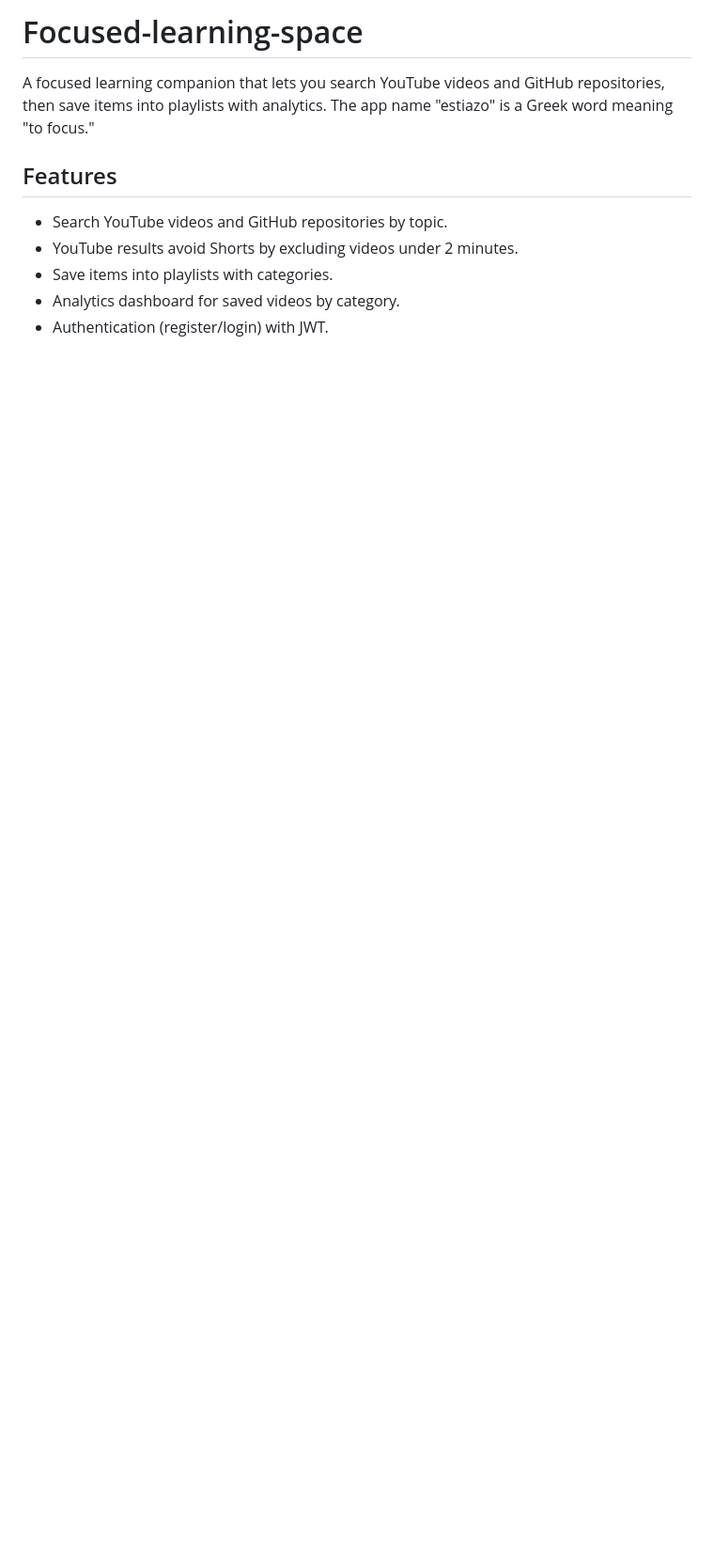
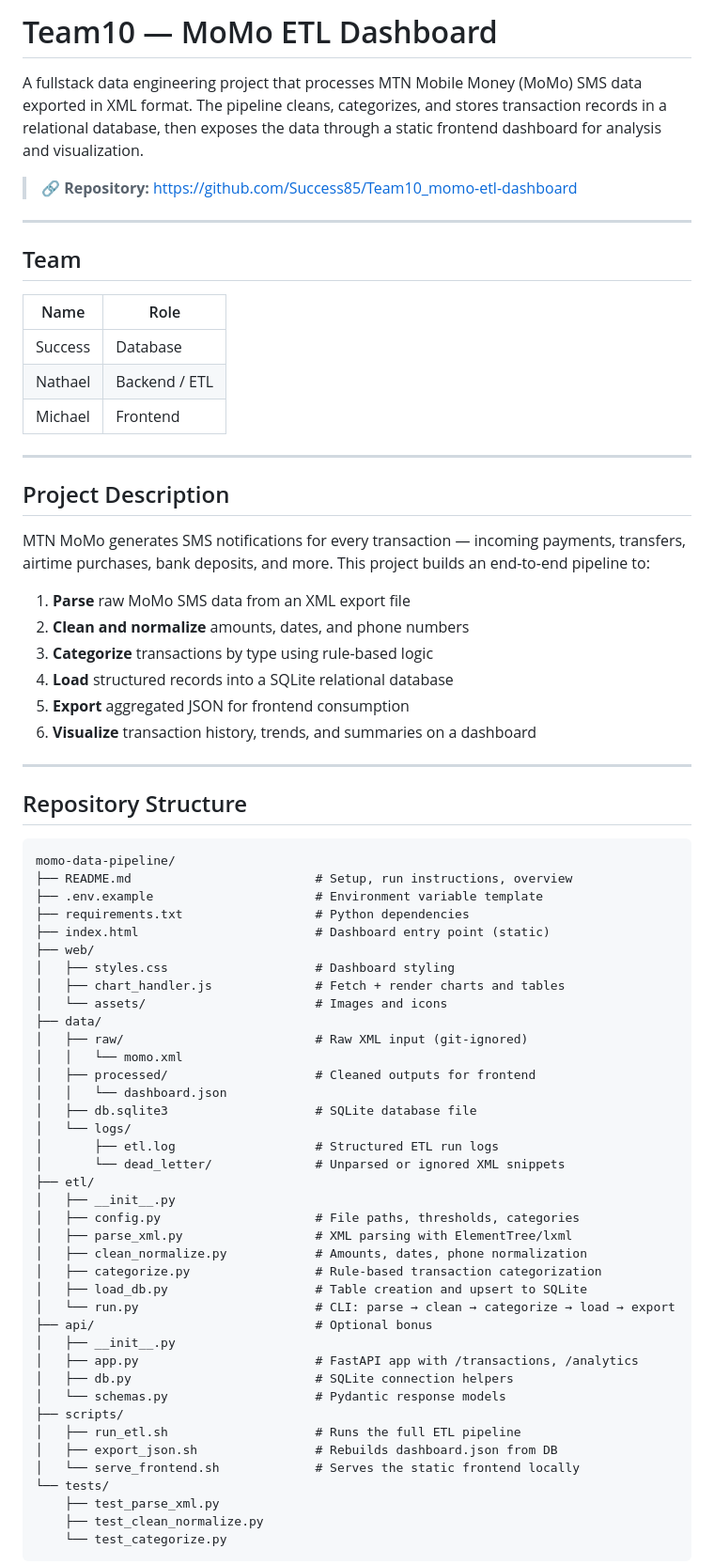
Before and after one commit to Nati-ayele/html-portfolio, a Markdown page: README.md, the part around one of its changes. Shown at 94% size. Drawn GitHub-style; blank space fills up the shorter version.

````diff
--- a/README.md
+++ b/README.md
@@ -1,11 +1,75 @@
-# Focused-learning-space
+# Team10 — MoMo ETL Dashboard
 
-A focused learning companion that lets you search YouTube videos and GitHub repositories, then save items into playlists with analytics.
-The app name "estiazo" is a Greek word meaning "to focus."
+A fullstack data engineering project that processes MTN Mobile Money (MoMo) SMS data exported in XML format. The pipeline cleans, categorizes, and stores transaction records in a relational database, then exposes the data through a static frontend dashboard for analysis and visualization.
 
-## Features
-- Search YouTube videos and GitHub repositories by topic.
-- YouTube results avoid Shorts by excluding videos under 2 minutes.
-- Save items into playlists with categories.
-- Analytics dashboard for saved videos by category.
-- Authentication (register/login) with JWT.
+> 🔗 **Repository:** [https://github.com/Success85/Team10_momo-etl-dashboard](https://github.com/Success85/Team10_momo-etl-dashboard)
+
+---
+
+## Team
+
+| Name | Role |
+|------|------|
+| Success | Database |
+| Nathael | Backend / ETL |
+| Michael | Frontend |
+
+---
+
+## Project Description
+
+MTN MoMo generates SMS notifications for every transaction — incoming payments, transfers, airtime purchases, bank deposits, and more. This project builds an end-to-end pipeline to:
+
+1. **Parse** raw MoMo SMS data from an XML export file
+2. **Clean and normalize** amounts, dates, and phone numbers
+3. **Categorize** transactions by type using rule-based logic
+4. **Load** structured records into a SQLite relational database
+5. **Export** aggregated JSON for frontend consumption
+6. **Visualize** transaction history, trends, and summaries on a dashboard
+
+---
+
+## Repository Structure
+
+```
+momo-data-pipeline/
+├── README.md                         # Setup, run instructions, overview
+├── .env.example                      # Environment variable template
+├── requirements.txt                  # Python dependencies
+├── index.html                        # Dashboard entry point (static)
+├── web/
+│   ├── styles.css                    # Dashboard styling
+│   ├── chart_handler.js              # Fetch + render charts and tables
+│   └── assets/                       # Images and icons
+├── data/
+│   ├── raw/                          # Raw XML input (git-ignored)
+│   │   └── momo.xml
+│   ├── processed/                    # Cleaned outputs for frontend
+│   │   └── dashboard.json
+│   ├── db.sqlite3                    # SQLite database file
+│   └── logs/
+│       ├── etl.log                   # Structured ETL run logs
+│       └── dead_letter/              # Unparsed or ignored XML snippets
+├── etl/
+│   ├── __init__.py
+│   ├── config.py                     # File paths, thresholds, categories
+│   ├── parse_xml.py                  # XML parsing with ElementTree/lxml
+│   ├── clean_normalize.py            # Amounts, dates, phone normalization
+│   ├── categorize.py                 # Rule-based transaction categorization
+│   ├── load_db.py                    # Table creation and upsert to SQLite
+│   └── run.py                        # CLI: parse → clean → categorize → load → export
+├── api/                              # Optional bonus
+│   ├── __init__.py
+│   ├── app.py                        # FastAPI app with /transactions, /analytics
+│   ├── db.py                         # SQLite connection helpers
+│   └── schemas.py                    # Pydantic response models
+├── scripts/
+│   ├── run_etl.sh                    # Runs the full ETL pipeline
+│   ├── export_json.sh                # Rebuilds dashboard.json from DB
+│   └── serve_frontend.sh             # Serves the static frontend locally
+└── tests/
+    ├── test_parse_xml.py
+    ├── test_clean_normalize.py
+    └── test_categorize.py
+```
+
````
Also changed, not shown: other parts of README.md (+70 -254 lines).
